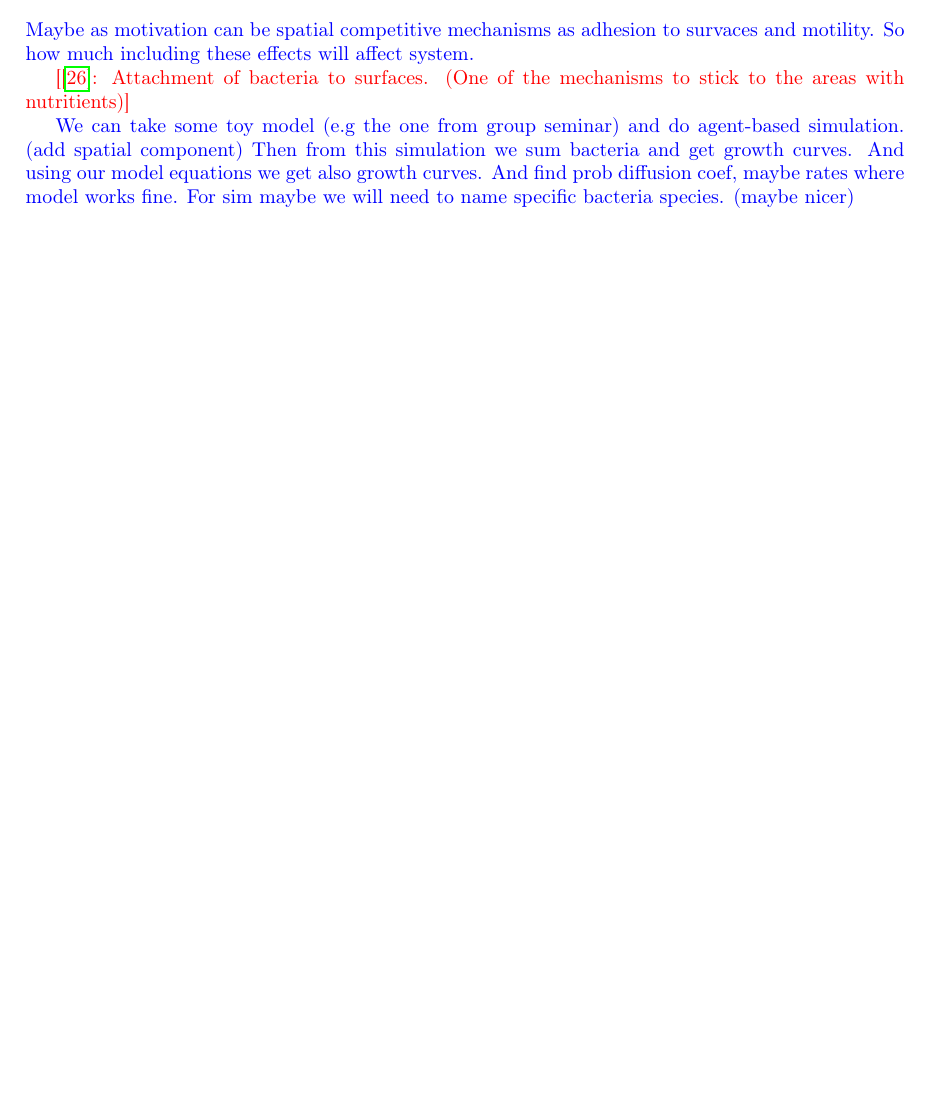
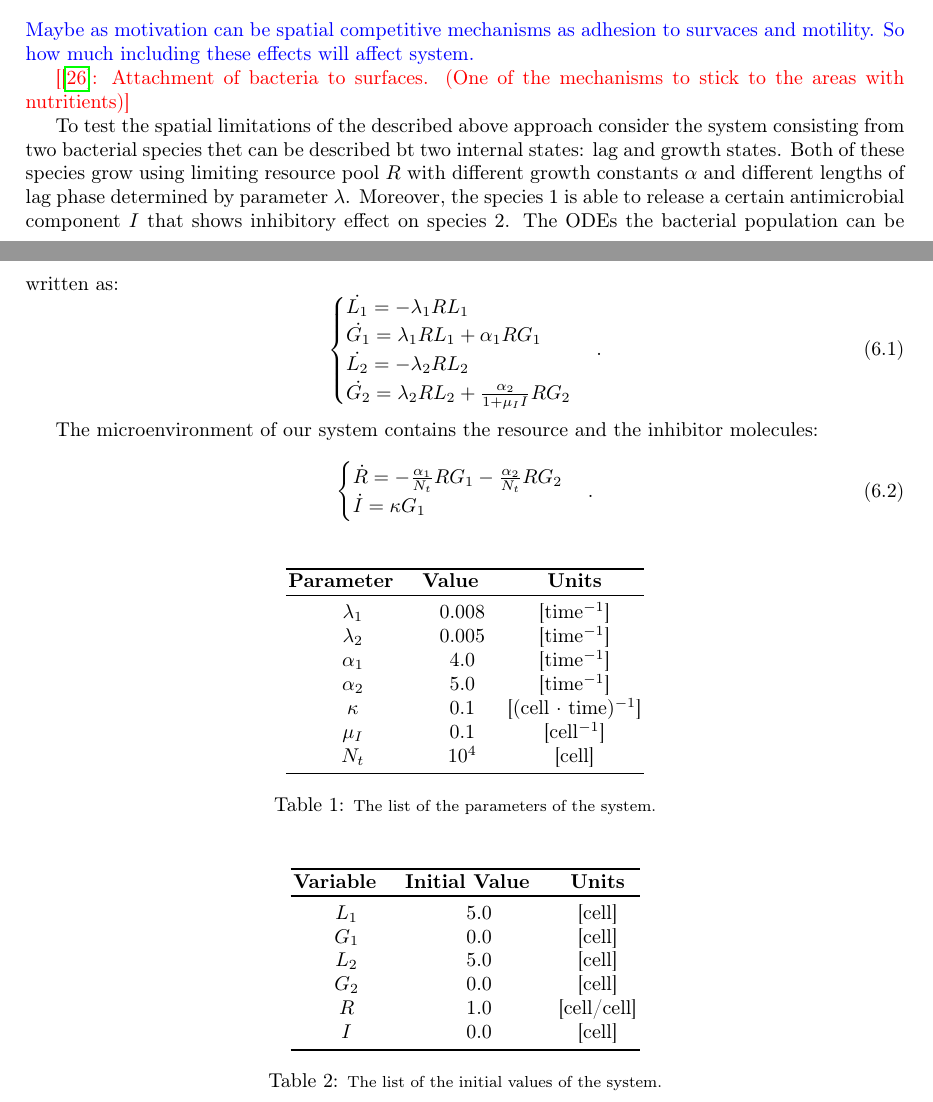
Before and after one commit to polinagaindrik/pool_model_paper, a LaTeX document (pool_model.tex): part of page 11 of 13 before the commit and two parts of pages 11 and 12 of 15 after it, the two joined at a grey line, cut so that both start at the same text, the shorter picture padded with empty space. Compiled offline with pdfLaTeX.

Commit message:
Add System/ODEs/Parameters  for the ABM.

```diff
--- a/pool_model.tex
+++ b/pool_model.tex
@@ -500,9 +500,62 @@ So how much including these effects will affect system.}
 
 \cmt{\cite{htuson_bacteriasurface_2013}: Attachment of bacteria to surfaces. (One of the mechanisms to stick to the areas with nutritients)}
 
+To test the spatial limitations of the described above approach consider the system consisting from two bacterial species thet can be described bt two internal states: lag and growth states.
+Both of these species grow using limiting resource pool $R$ with different growth constants $\alpha$ and different lengths of lag phase determined by parameter $\lambda$.
+Moreover, the species 1 is able to release a certain antimicrobial component $I$ that shows inhibitory effect on species 2.
+The ODEs the bacterial population can be written as:
+\begin{equation}
+    \begin{cases}
+        \dot{L_1} = -\lambda_1 R L_1\\
+        \dot{G_1} = \lambda_1 R L_1 + \alpha_1 R G_1\\
+        \dot{L_2} = -\lambda_2 R L_2\\
+        \dot{G_2} = \lambda_2 R L_2 + \frac{\alpha_2}{1 + \mu_I I} R G_2\\
+    \end{cases}.
+    \label{eq:spatial_limit_F}
+\end{equation}
 
-\cmtb{We can take some toy model (e.g the one from group seminar) and do agent-based simulation. (add spatial component)
-Then from this simulation we sum bacteria and get growth curves.
-And using our model equations we get also growth curves.
-And find prob diffusion coef, maybe rates where model works fine.
-For sim maybe we will need to name specific bacteria species. (maybe nicer)}
+The microenvironment of our system contains the resource and the inhibitor molecules:
+\begin{equation}
+    \begin{cases}
+        \dot{R} = -\frac{\alpha_1}{N_t} R G_1-\frac{\alpha_2}{N_t} R G_2 \\
+        \dot{I} = \kappa G_1
+    \end{cases}.
+    \label{eq:spatial_limit_H}
+\end{equation}
+
+
+\begin{table}[H]
+    \centering
+    \begin{tabular}{ccc}
+    \specialrule{.1em}{.01em}{.05em}
+    \textbf{Parameter} \hspace{3mm} & \textbf{Value} \hspace{3mm} & \textbf{Units}\\
+    \toprule
+    $\lambda_1$ & 0.008  & [time$^{-1}$]                 \\
+    $\lambda_2$ & 0.005  & [time$^{-1}$]                 \\
+    $\alpha_1$  & 4.0    & [time$^{-1}$]                 \\
+    $\alpha_2$  & 5.0    & [time$^{-1}$]                 \\
+    $\kappa$    & 0.1    & [(cell $\cdot$ time)$^{-1}$]  \\
+    $\mu_I$     & 0.1    & [cell$^{-1}$]                 \\
+    $N_t$       & $10^4$ & [cell]                        \\
+    \bottomrule
+    \end{tabular}
+    \caption{{\footnotesize The list of the parameters of the system.}}
+    \label{tab:spatial_limit_param}
+\end{table}
+
+
+\begin{table}[H]
+    \centering
+    \begin{tabular}{ccc}
+    \specialrule{.1em}{.01em}{.05em}
+    \textbf{Variable} \hspace{3mm} & \textbf{Initial Value} \hspace{3mm} & \textbf{Units}\\
+    \toprule
+    $L_1$ & 5.0 & [cell]        \\
+    $G_1$ & 0.0 & [cell]        \\
+    $L_2$ & 5.0 & [cell]        \\
+    $G_2$ & 0.0 & [cell]        \\
+    $R$   & 1.0 & [cell/cell]   \\
+    $I$   & 0.0 & [cell]        \\
+    \bottomrule
+    \end{tabular}
+    \caption{{\footnotesize The list of the initial values of the system.}}
```
Also changed, not shown: Figures/pool_model_spatial.pdf (added), pool_model.tex (16 more changed lines).
